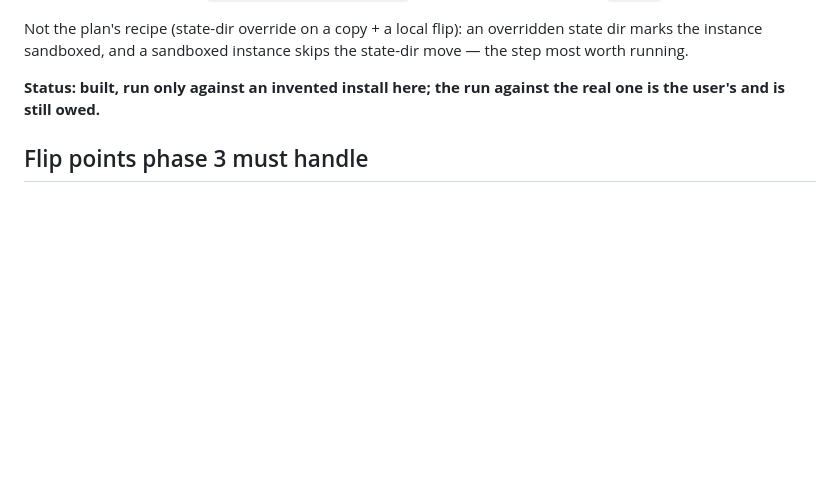
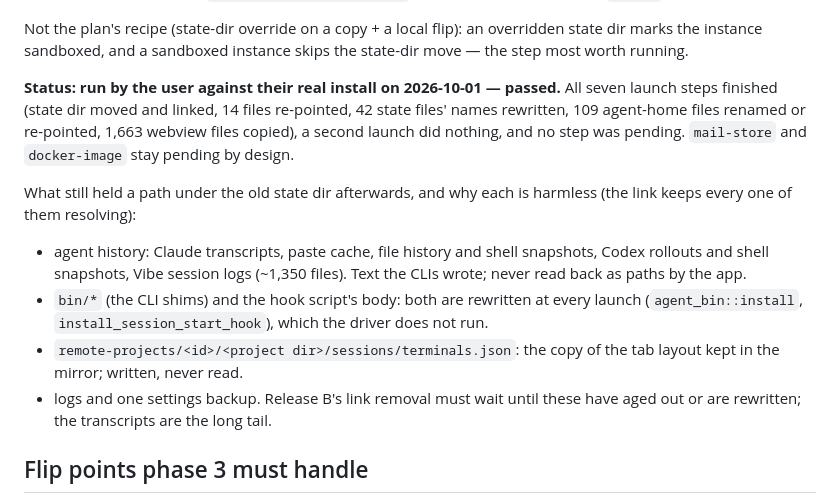
Before and after one commit to fseiffarth/ProjectEldrun, a Markdown page: docs/rename_phase2_handoff.md, the part around the change. Rendered like a GitHub page; blank space fills up the shorter version.

Commit message:
Record the copy run's result against a real install (rename phase 2)
Co-Authored-By: Claude Fable 5.1 <noreply@anthropic.com>

```diff
--- a/docs/rename_phase2_handoff.md
+++ b/docs/rename_phase2_handoff.md
@@ -111,8 +111,25 @@ Not the plan's recipe (state-dir override on a copy + a local flip): an
 overridden state dir marks the instance sandboxed, and a sandboxed instance
 skips the state-dir move — the step most worth running.
 
-**Status: built, run only against an invented install here; the run against
-the real one is the user's and is still owed.**
+**Status: run by the user against their real install on 2026-10-01 — passed.**
+All seven launch steps finished (state dir moved and linked, 14 files
+re-pointed, 42 state files' names rewritten, 109 agent-home files renamed or
+re-pointed, 1,663 webview files copied), a second launch did nothing, and no
+step was pending. `mail-store` and `docker-image` stay pending by design.
+
+What still held a path under the old state dir afterwards, and why each is
+harmless (the link keeps every one of them resolving):
+- agent history: Claude transcripts, paste cache, file history and shell
+  snapshots, Codex rollouts and shell snapshots, Vibe session logs (~1,350
+  files). Text the CLIs wrote; never read back as paths by the app.
+- `bin/*` (the CLI shims) and the hook script's body: both are rewritten at
+  every launch (`agent_bin::install`, `install_session_start_hook`), which
+  the driver does not run.
+- `remote-projects/<id>/<project dir>/sessions/terminals.json`: the copy of
+  the tab layout kept in the mirror; written, never read.
+- logs and one settings backup.
+Release B's link removal must wait until these have aged out or are
+rewritten; the transcripts are the long tail.
 
 ## Flip points phase 3 must handle
 
```
